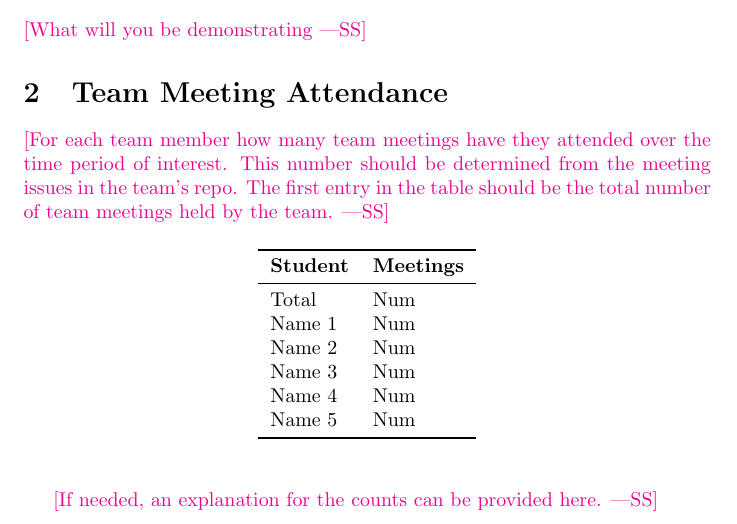
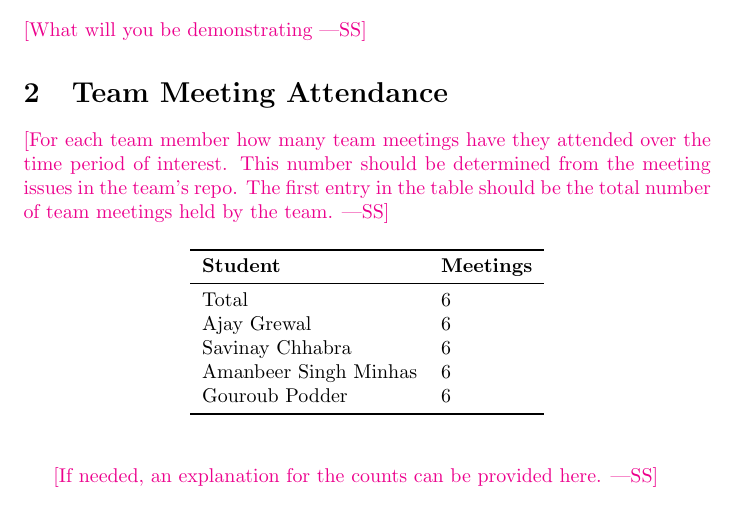
Before and after one commit to gkpodder/Capstone, a LaTeX document (docs/projMngmnt/POC_Team_Contrib.tex): part of page 1 of 4, cut so that both start at the same text. Compiled offline with pdfLaTeX.

Commit message:
initial commit

```diff
--- a/docs/projMngmnt/POC_Team_Contrib.tex
+++ b/docs/projMngmnt/POC_Team_Contrib.tex
@@ -39,12 +39,11 @@ number of team meetings held by the team.}
 \toprule
 \textbf{Student} & \textbf{Meetings}\\
 \midrule
-Total & Num\\
-Name 1 & Num\\
-Name 2 & Num\\
-Name 3 & Num\\
-Name 4 & Num\\
-Name 5 & Num\\
+Total & 6\\
+Ajay Grewal & 6\\
+Savinay Chhabra & 6\\
+Amanbeer Singh Minhas & 6\\
+Gouroub Podder & 6\\
 \bottomrule
 \end{tabular}
 \end{table}
```
Also changed, not shown: docs/projMngmnt/Makefile (added), docs/projMngmnt/POC_Team_Contrib.pdf.
